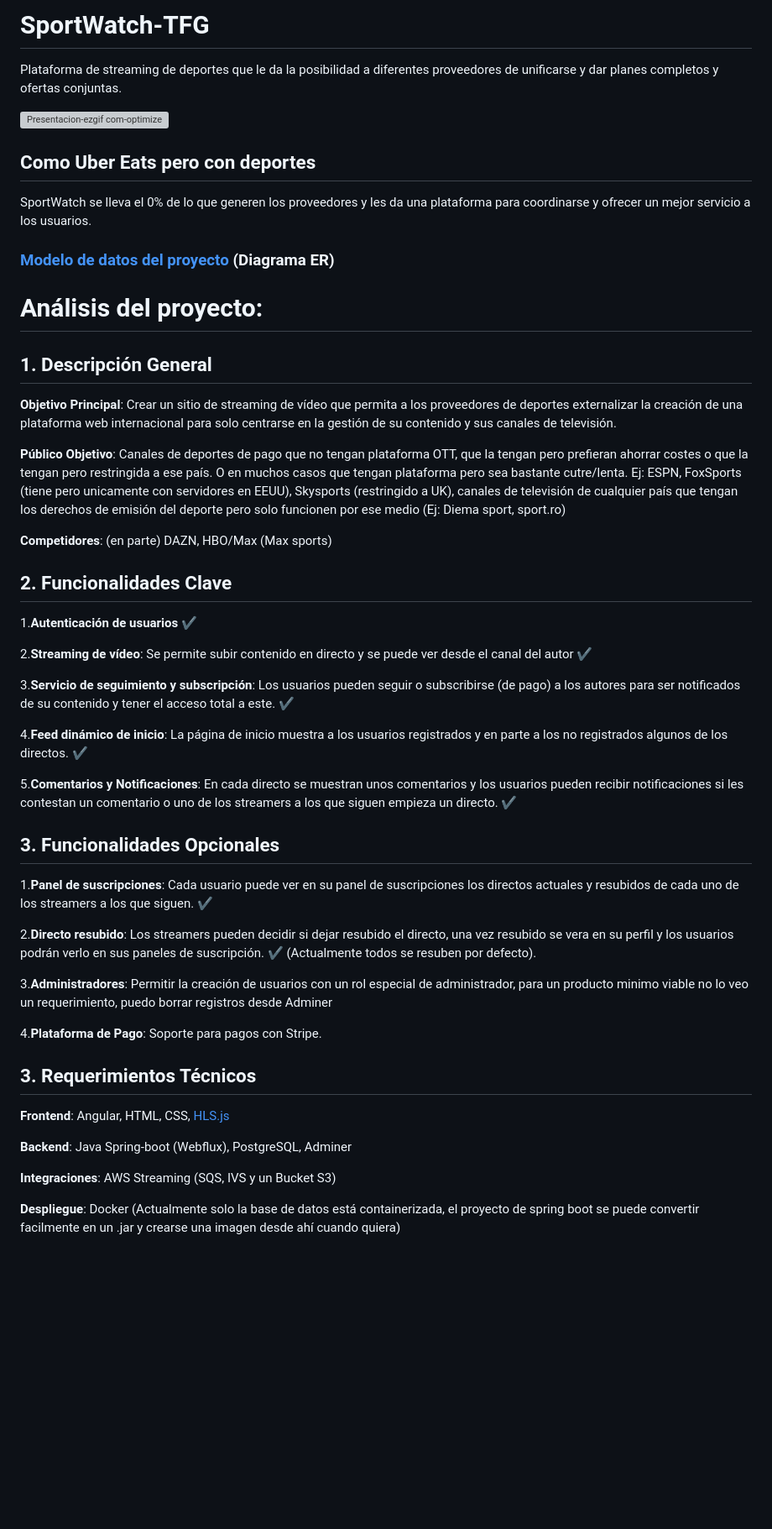
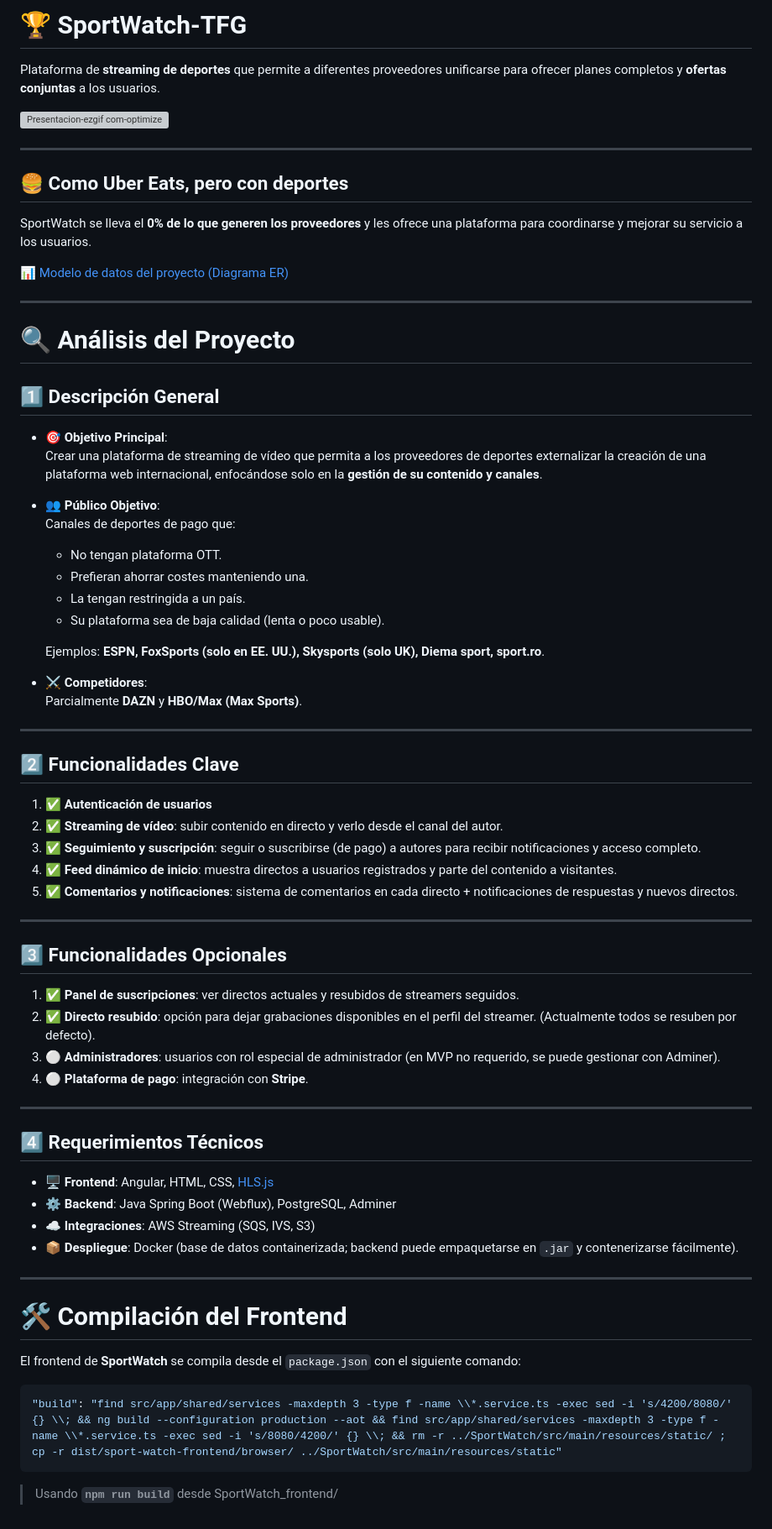
Before and after one commit to siddhartasr10/SportWatch-TFG, a Markdown page: README.md, the part around the change. Shown at 84% size. GitHub-like rendering; blank space fills up the shorter version; grey boxes are pictures that could not be loaded.

````diff
--- a/README.md
+++ b/README.md
@@ -1,49 +1,73 @@
-# SportWatch-TFG
-Plataforma de streaming de deportes que le da la posibilidad a diferentes proveedores de unificarse y dar planes completos y ofertas conjuntas.
+# 🏆 SportWatch-TFG
+
+Plataforma de **streaming de deportes** que permite a diferentes proveedores unificarse para ofrecer planes completos y **ofertas conjuntas** a los usuarios.
 
 ![Presentacion-ezgif com-optimize](https://github.com/user-attachments/assets/bdc47d7a-68ea-49e5-9833-96e7a9c3704a)
 
+---
 
-## Como Uber Eats pero con deportes
-SportWatch se lleva el 0% de lo que generen los proveedores y les da una plataforma para coordinarse y ofrecer un mejor servicio a los usuarios.
+## 🍔 Como Uber Eats, pero con deportes
 
-### [Modelo de datos del proyecto](https://dbdesigner.page.link/XkXt13BZTccx8t896) (Diagrama ER)
+SportWatch se lleva el **0% de lo que generen los proveedores** y les ofrece una plataforma para coordinarse y mejorar su servicio a los usuarios.
 
-# Análisis del proyecto:
-## 1. Descripción General
-**Objetivo Principal**: Crear un sitio de streaming de vídeo que permita a los proveedores de deportes externalizar la creación de una plataforma web internacional para solo centrarse en la gestión de su contenido y sus canales de televisión.
+📊 [Modelo de datos del proyecto (Diagrama ER)](https://dbdesigner.page.link/XkXt13BZTccx8t896)
 
-**Público Objetivo**: Canales de deportes de pago que no tengan plataforma OTT, que la tengan pero prefieran ahorrar costes o que la tengan pero restringida a ese país. O en muchos casos que tengan plataforma pero sea bastante cutre/lenta.
-Ej: ESPN, FoxSports (tiene pero unicamente con servidores en EEUU), Skysports (restringido a UK), canales de televisión de cualquier país que tengan los derechos de emisión del deporte pero solo funcionen por ese medio (Ej: Diema sport, sport.ro)
+---
 
-**Competidores**: (en parte) DAZN, HBO/Max (Max sports)
+# 🔍 Análisis del Proyecto
 
-## 2. Funcionalidades Clave
-1.**Autenticación de usuarios** ✔️
+## 1️⃣ Descripción General
 
-2.**Streaming de vídeo**:  Se permite subir contenido en directo y se puede ver desde el canal del autor ✔️
+- **🎯 Objetivo Principal**:
+  Crear una plataforma de streaming de vídeo que permita a los proveedores de deportes externalizar la creación de una plataforma web internacional, enfocándose solo en la **gestión de su contenido y canales**.
 
-3.**Servicio de seguimiento y subscripción**:  Los usuarios pueden seguir o subscribirse (de pago) a los autores para ser notificados de su contenido y tener el acceso total a este. ✔️
+- **👥 Público Objetivo**:
+  Canales de deportes de pago que:
+  - No tengan plataforma OTT.
+  - Prefieran ahorrar costes manteniendo una.
+  - La tengan restringida a un país.
+  - Su plataforma sea de baja calidad (lenta o poco usable).
 
-4.**Feed dinámico de inicio**:  La página de inicio muestra a los usuarios registrados y en parte a los no registrados algunos de los directos. ✔️
+  Ejemplos: **ESPN, FoxSports (solo en EE. UU.), Skysports (solo UK), Diema sport, sport.ro**.
 
-5.**Comentarios y Notificaciones**:  En cada directo se muestran unos comentarios y los usuarios pueden recibir notificaciones si les contestan un comentario o uno de los streamers a los que siguen empieza un directo. ✔️
+- **⚔️ Competidores**:
+  Parcialmente **DAZN** y **HBO/Max (Max Sports)**.
 
-## 3. Funcionalidades Opcionales
+---
 
-1.**Panel de suscripciones**: Cada usuario puede ver en su panel de suscripciones los directos actuales y resubidos de cada uno de los streamers a los que siguen. ✔️
+## 2️⃣ Funcionalidades Clave
 
-2.**Directo resubido**: Los streamers pueden decidir si dejar resubido el directo, una vez resubido se vera en su perfil y los usuarios podrán verlo en sus paneles de suscripción. ✔️ (Actualmente todos se resuben por defecto).
+1. ✅ **Autenticación de usuarios**
+2. ✅ **Streaming de vídeo**: subir contenido en directo y verlo desde el canal del autor.
+3. ✅ **Seguimiento y suscripción**: seguir o suscribirse (de pago) a autores para recibir notificaciones y acceso completo.
+4. ✅ **Feed dinámico de inicio**: muestra directos a usuarios registrados y parte del contenido a visitantes.
+5. ✅ **Comentarios y notificaciones**: sistema de comentarios en cada directo + notificaciones de respuestas y nuevos directos.
 
-3.**Administradores**: Permitir la creación de usuarios con un rol especial de administrador, para un producto minimo viable no lo veo un requerimiento, puedo borrar registros desde Adminer
+---
 
-4.**Plataforma de Pago**: Soporte para pagos con Stripe.
+## 3️⃣ Funcionalidades Opcionales
 
-## 3. Requerimientos Técnicos
-**Frontend**: Angular, HTML, CSS, [HLS.js](https://github.com/video-dev/hls.js)
+1. ✅ **Panel de suscripciones**: ver directos actuales y resubidos de streamers seguidos.
+2. ✅ **Directo resubido**: opción para dejar grabaciones disponibles en el perfil del streamer. (Actualmente todos se resuben por defecto).
+3. ⚪ **Administradores**: usuarios con rol especial de administrador (en MVP no requerido, se puede gestionar con Adminer).
+4. ⚪ **Plataforma de pago**: integración con **Stripe**.
 
-**Backend**: Java Spring-boot (Webflux), PostgreSQL, Adminer
+---
 
-**Integraciones**: AWS Streaming (SQS, IVS y un Bucket S3)
+## 4️⃣ Requerimientos Técnicos
 
-**Despliegue**: Docker (Actualmente solo la base de datos está containerizada, el proyecto de spring boot se puede convertir facilmente en un .jar y crearse una imagen desde ahí cuando quiera)
+- **🖥️ Frontend**: Angular, HTML, CSS, [HLS.js](https://github.com/video-dev/hls.js)
+- **⚙️ Backend**: Java Spring Boot (Webflux), PostgreSQL, Adminer
+- **☁️ Integraciones**: AWS Streaming (SQS, IVS, S3)
+- **📦 Despliegue**: Docker (base de datos containerizada; backend puede empaquetarse en `.jar` y contenerizarse fácilmente).
+
+---
+
+# 🛠️ Compilación del Frontend
+
+El frontend de **SportWatch** se compila desde el `package.json` con el siguiente comando:
+
+```json
+"build": "find src/app/shared/services -maxdepth 3 -type f -name \\*.service.ts -exec sed -i 's/4200/8080/' {} \\; && ng build --configuration production --aot && find src/app/shared/services -maxdepth 3 -type f -name \\*.service.ts -exec sed -i 's/8080/4200/' {} \\; && rm -r ../SportWatch/src/main/resources/static/ ; cp -r dist/sport-watch-frontend/browser/ ../SportWatch/src/main/resources/static"
+```
+> Usando **`npm run build`** desde SportWatch_frontend/
````
